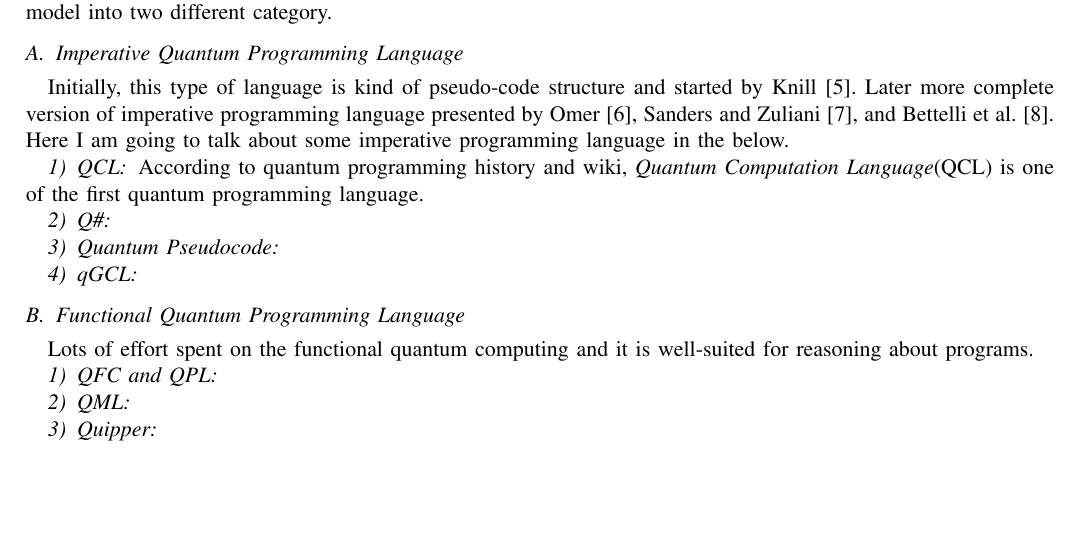
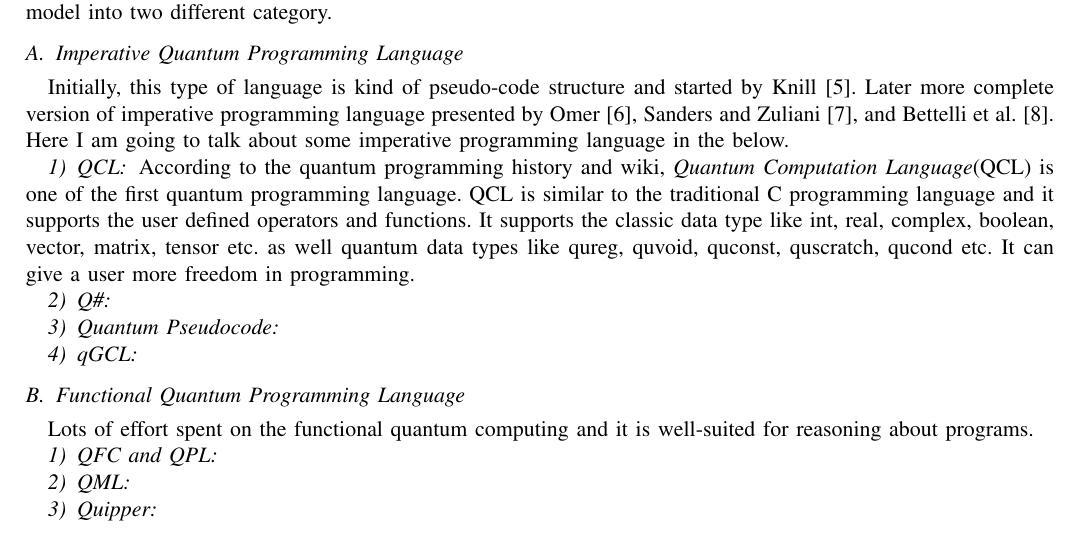
Before and after one commit to marufdsi/Quantum-Computing, a LaTeX paper (SurveyReport.tex): part of page 2 of 2, cut so that both start at the same text, the shorter picture padded with empty space. Compiled offline with pdfLaTeX.

Commit message:
Report added

```diff
--- a/SurveyReport.tex
+++ b/SurveyReport.tex
@@ -86,7 +86,9 @@ presented by Omer~\cite{omer1998procedural}, Sanders and Zuliani~\cite{sanders20
 imperative programming language in the below.
 
 \subsubsection{QCL}
-According to quantum programming history and wiki, \textit{Quantum Computation Language}(QCL) is one of the first quantum programming language.
+According to the quantum programming history and wiki, \textit{Quantum Computation Language}(QCL) is one of the first quantum programming language. QCL is similar to the
+traditional C programming language and it supports the user defined operators and functions. It supports the classic data type like int, real, complex, boolean, vector,
+matrix, tensor etc. as well quantum data types like qureg, quvoid, quconst, quscratch, qucond etc. It can give a user more freedom in programming.
 
 \subsubsection{Q\#}
 
```
